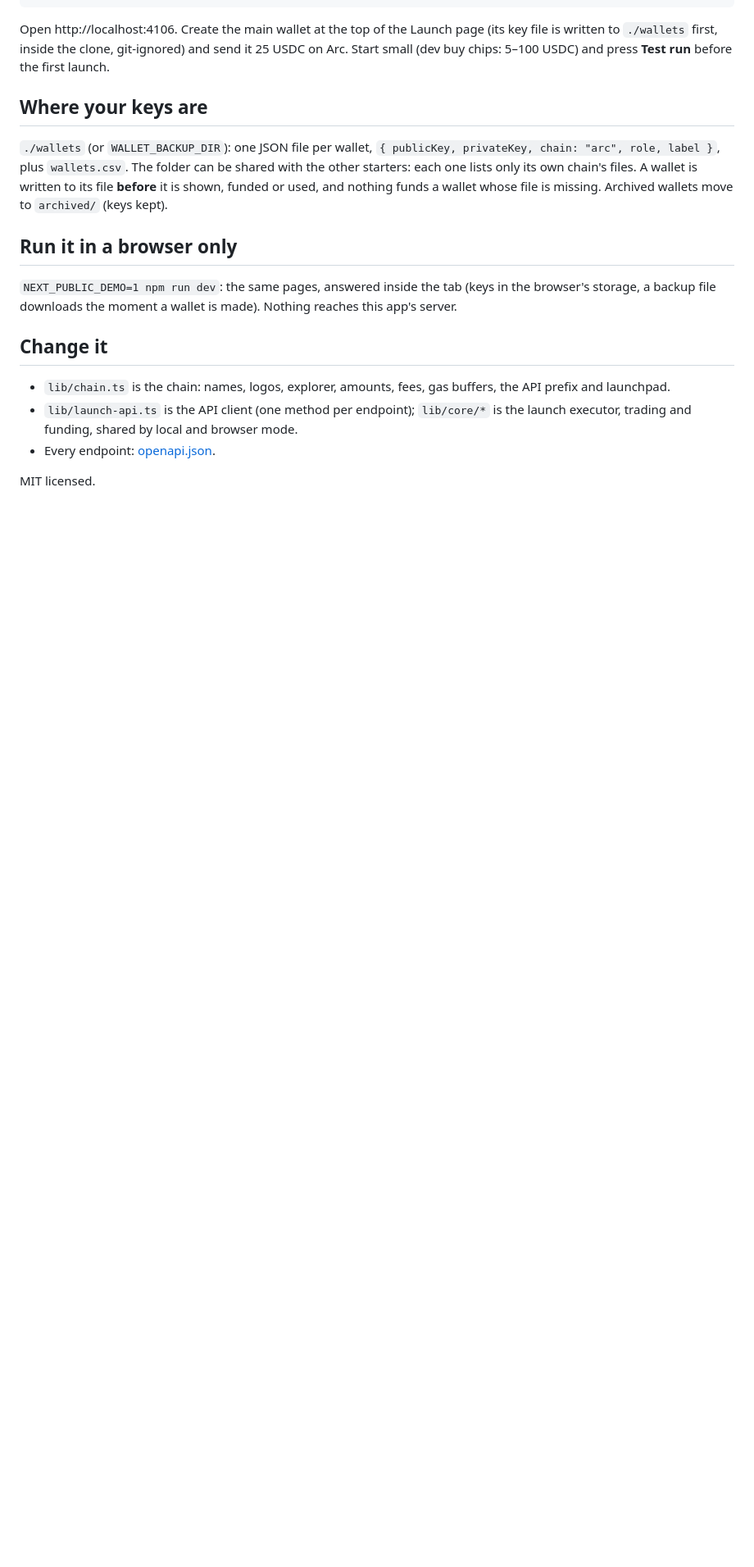
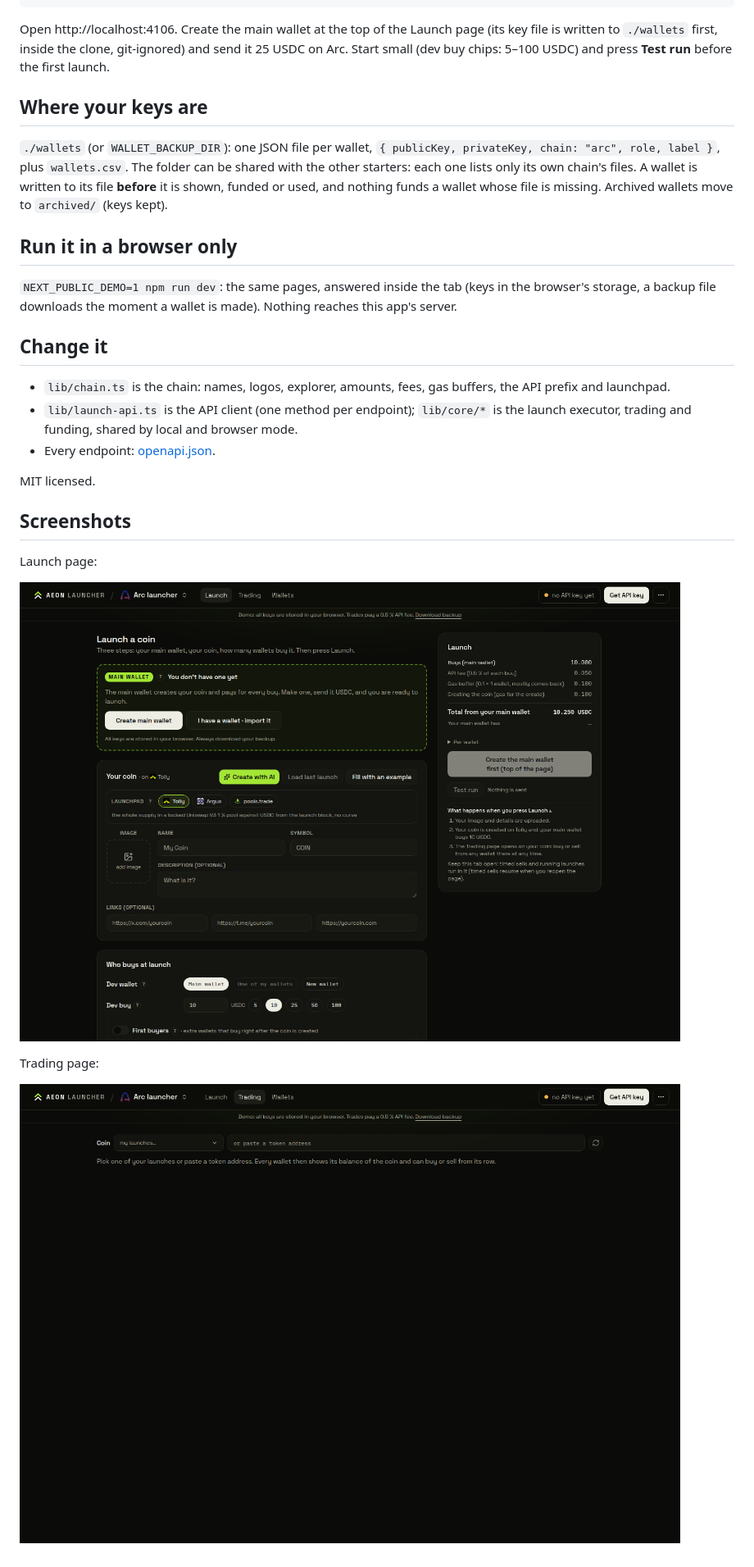
Before and after one commit to nakaloco8/arc-multiwallet-launcher-dashboard, a Markdown page: README.md, the part around the change. Shown at 82% size. Rendered like a GitHub page; pictures changed too: .github/shot-launch.png (added), .github/shot-trading.png (added), .github/social.png; blank space fills up the shorter version.

Commit message:
add screenshots

```diff
--- a/README.md
+++ b/README.md
@@ -63,3 +63,13 @@ downloads the moment a wallet is made). Nothing reaches this app's server.
 - Every endpoint: [openapi.json](https://api.trenchy.tools/openapi.json).
 
 MIT licensed.
+
+## Screenshots
+
+Launch page:
+
+![launch](.github/shot-launch.png)
+
+Trading page:
+
+![trading](.github/shot-trading.png)
```
